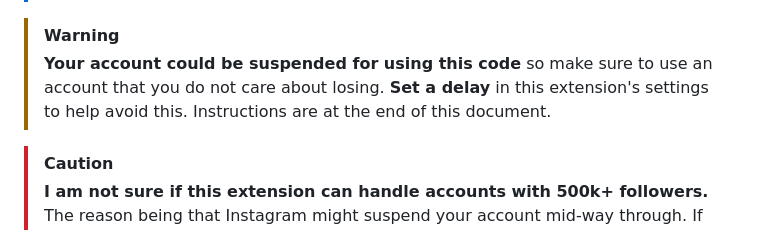
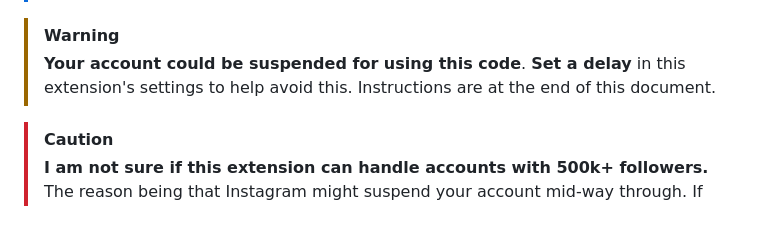
Before and after one commit to SocialMediaTooling/IG_Follower_Scraper, a Markdown page: README.md, the part around the change. Drawn GitHub-style.

```diff
--- a/README.md
+++ b/README.md
@@ -27,7 +27,7 @@ You can use this data to create maps and stuff.
 > **You need to be signed into Instagram** because of restrictions that they have placed on their public-facing API. It just won't work if you're logged out in that tab.
 
 > [!WARNING]
-> **Your account could be suspended for using this code** so make sure to use an account that you do not care about losing. **Set a delay** in this extension's settings to help avoid this. Instructions are at the end of this document.
+> **Your account could be suspended for using this code**. **Set a delay** in this extension's settings to help avoid this. Instructions are at the end of this document.
 
 > [!CAUTION]
 > **I am not sure if this extension can handle accounts with 500k+ followers.** The reason being that Instagram might suspend your account mid-way through. If you need a scrape like that, try setting the delay to a high number. Again, instructions below! It will take some time, but it might work. I haven't tried it.
```
